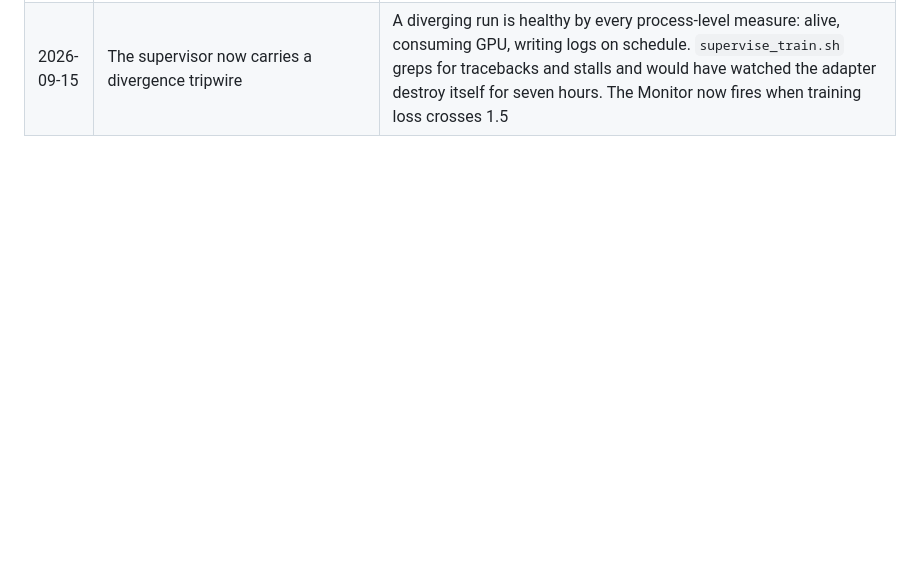
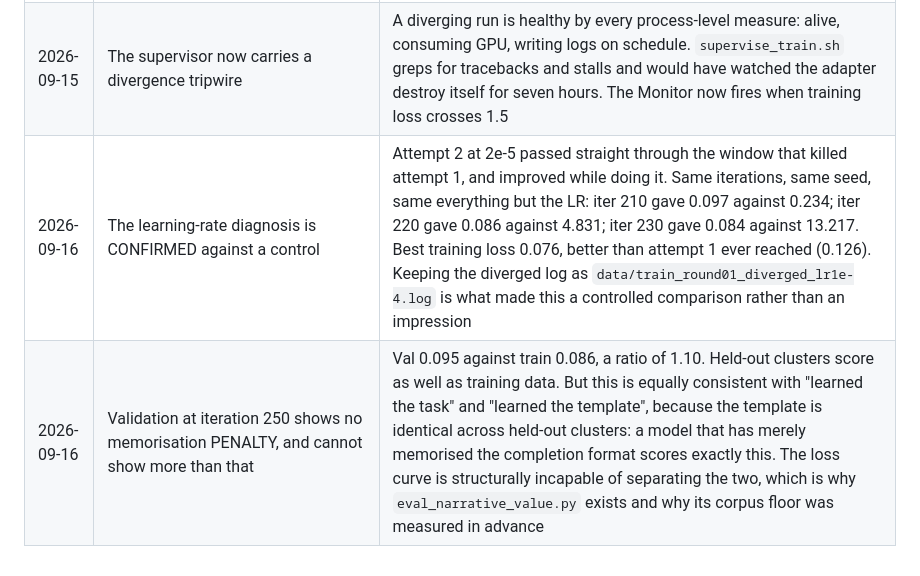
Before and after one commit to bellcheddar/FAFFAbout, a Markdown page: PROJECT_PLAN.md, the part around the change. GitHub-like rendering; blank space fills up the shorter version.

```diff
--- a/PROJECT_PLAN.md
+++ b/PROJECT_PLAN.md
@@ -119,3 +119,5 @@ The PSI archive records where attempts *stopped*, not just which ones succeeded.
 | 2026-09-15 | Round 01 attempt 1 DIVERGED at the spec's learning rate; relaunched at 2.0e-5 | Loss held through warmup then exploded once the LR sat at its 1e-4 peak: iter 200 loss 0.239, iter 210 loss 0.234 (lr 1.000e-04), iter 220 loss 4.831, iter 230 loss 13.217. mlx-lm's own default `learning_rate` is 1e-5, so the spec's 1.0e-4 (reasoned as "half the ChemSage rate") is TEN TIMES the library default, across 32 layers x 7 projections = 41.9M trainable parameters on an 8-bit base. Relaunched at 2.0e-5: twice the default, five times below what diverged, and inside the range where this run demonstrably learned (loss 2.654 -> 0.126 while the LR ramped to 3e-5). Only that one variable changed. Diverged log kept as `data/train_round01_diverged_lr1e-4.log` |
 | 2026-09-15 | `08_train.py` now sanity-checks config VALUES, not just key names | Every guard passed before the divergence, because they verified that each key exists in `CONFIG_DEFAULTS` and that constructed CLI flags are accepted. Nothing compared a value against the library's own default. A learning rate more than 5x mlx-lm's default is now a hard stop unless `--allow-high-lr` is passed |
 | 2026-09-15 | The supervisor now carries a divergence tripwire | A diverging run is healthy by every process-level measure: alive, consuming GPU, writing logs on schedule. `supervise_train.sh` greps for tracebacks and stalls and would have watched the adapter destroy itself for seven hours. The Monitor now fires when training loss crosses 1.5 |
+| 2026-09-16 | The learning-rate diagnosis is CONFIRMED against a control | Attempt 2 at 2e-5 passed straight through the window that killed attempt 1, and improved while doing it. Same iterations, same seed, same everything but the LR: iter 210 gave 0.097 against 0.234; iter 220 gave 0.086 against 4.831; iter 230 gave 0.084 against 13.217. Best training loss 0.076, better than attempt 1 ever reached (0.126). Keeping the diverged log as `data/train_round01_diverged_lr1e-4.log` is what made this a controlled comparison rather than an impression |
+| 2026-09-16 | Validation at iteration 250 shows no memorisation PENALTY, and cannot show more than that | Val 0.095 against train 0.086, a ratio of 1.10. Held-out clusters score as well as training data. But this is equally consistent with "learned the task" and "learned the template", because the template is identical across held-out clusters: a model that has merely memorised the completion format scores exactly this. The loss curve is structurally incapable of separating the two, which is why `eval_narrative_value.py` exists and why its corpus floor was measured in advance |
```
Also changed, not shown: README.md (+25 -0 lines).
